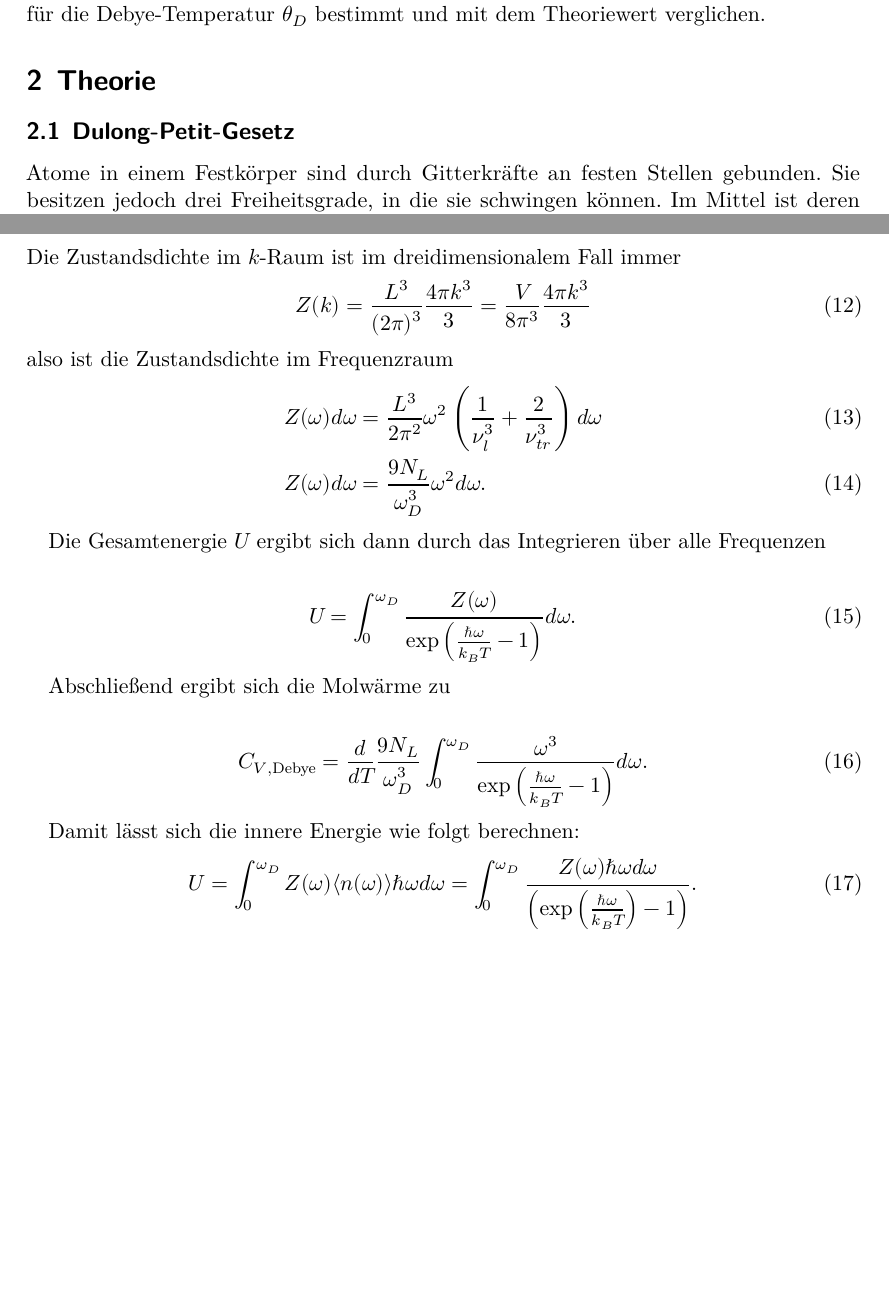
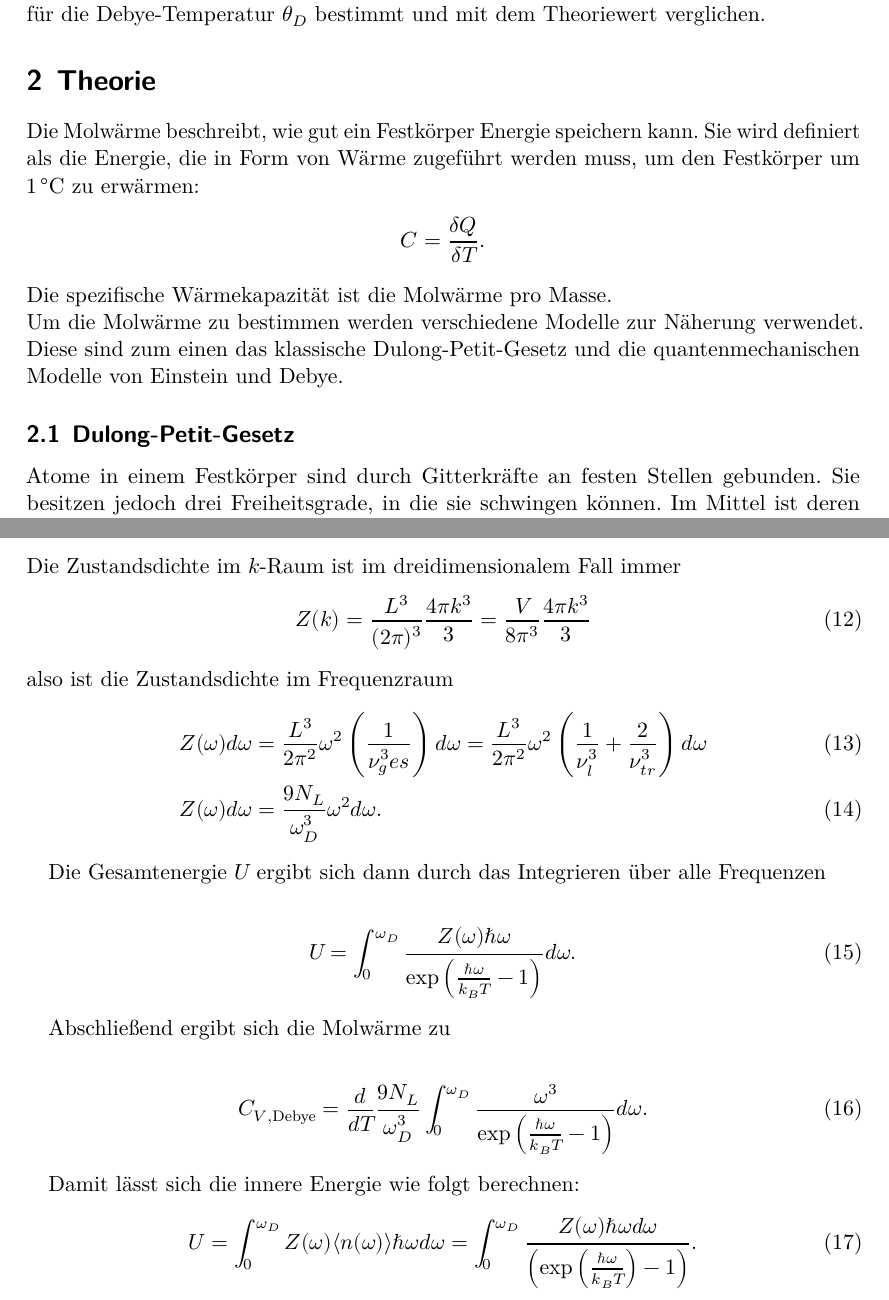
Before and after one commit to Ballasch/V47, a LaTeX document (main.tex, which reads content/theorie.tex): two parts of pages 3 and 5 of 19, joined at a grey line, cut so that both start at the same text, the shorter picture padded with empty space. Compiled offline with LuaLaTeX.

Commit message:
Korrekturen

```diff
--- a/content/theorie.tex
+++ b/content/theorie.tex
@@ -7,7 +7,14 @@ vom klassischen Dulong-Petit-Gesetz sowie mit dem Einstein- und dem Debye-Gesetz
 
 \section{Theorie}
 \label{sec:Theorie}
-
+Die Molwärme beschreibt, wie gut ein Festkörper Energie speichern kann. Sie wird definiert als die Energie, die in Form von Wärme zugeführt werden muss,
+um den Festkörper um $1\,\si{°C}$ zu erwärmen:
+\begin{align*}
+    C = \frac{\delta Q}{\delta T}.
+\end{align*}
+Die spezifische Wärmekapazität ist die Molwärme pro Masse.\\
+Um die Molwärme zu bestimmen werden verschiedene Modelle zur Näherung verwendet. Diese sind zum einen das klassische Dulong-Petit-Gesetz und die quantenmechanischen
+Modelle von Einstein und Debye.
 \subsection{Dulong-Petit-Gesetz}
 \label{sec:dulongpetit}
 
@@ -85,7 +93,7 @@ Die Zustandsdichte im $k$-Raum ist im dreidimensionalem Fall immer
 also ist die Zustandsdichte im Frequenzraum
 \begin{align}
     \label{eqn:Z}
-    Z(\omega) d \omega &= \frac{L^3}{2 \pi^2} \omega^2 \left(\frac{1}{\nu^3_l} + \frac{2}{\nu^3_{tr}}\right) d\omega \\
+    Z(\omega) d \omega &= \frac{L^3}{2 \pi^2} \omega^2 \left(\frac{1}{\nu^3_ges} \right) d\omega= \frac{L^3}{2 \pi^2} \omega^2 \left(\frac{1}{\nu^3_l} + \frac{2}{\nu^3_{tr}}\right) d\omega \\
     Z(\omega) d \omega &= \frac{9 N_L}{\omega_D^3} \omega^2 d \omega.
 \end{align}
 
@@ -93,7 +101,7 @@ Die Gesamtenergie $U$ ergibt sich dann durch das Integrieren über alle Frequenz
 
 \begin{align}
     \label{eqn:udebye}
-    U &= \int_0^{\omega_D} \frac{Z(\omega)}{\exp \left( \frac{\hbar \omega}{k_B T} - 1 \right)} d\omega.
+    U &= \int_0^{\omega_D} \frac{Z(\omega) \hbar \omega}{\exp \left( \frac{\hbar \omega}{k_B T} - 1 \right)} d\omega.
 \end{align}
 
 Abschließend ergibt sich die Molwärme zu
```
Also changed, not shown: content/diskussion.tex (+1 -1 lines), Makefile, V47_Molwärme.pdf (added), V47_Molwärme1.pdf (added), content/theorie.tex (3 more changed lines), 9 other files.
